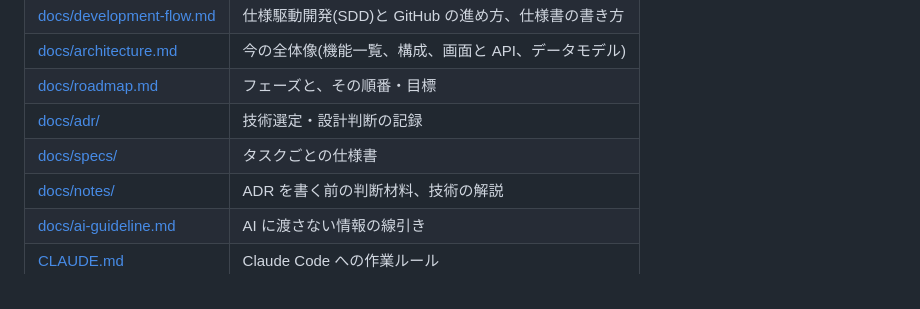
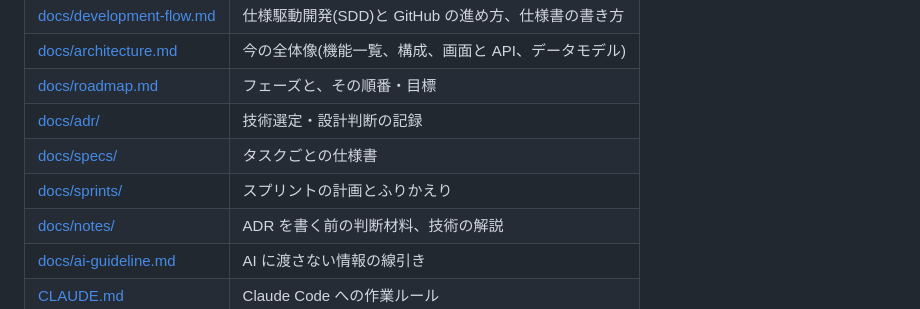
Before and after one commit to tomooshima0828/portfolio-rails-vue-firebase-gcp-library, a Markdown page: README.md, the part around the change. GitHub-like rendering.

Commit message:
README のドキュメント一覧に docs/sprints/ を追加する
Co-Authored-By: Claude Opus 5.5 <noreply@anthropic.com>

```diff
--- a/README.md
+++ b/README.md
@@ -22,6 +22,7 @@ Rails API + Vue 3 の SPA を、Firebase(認証・リアルタイム機能)と G
 | [docs/roadmap.md](docs/roadmap.md) | フェーズと、その順番・目標 |
 | [docs/adr/](docs/adr/) | 技術選定・設計判断の記録 |
 | [docs/specs/](docs/specs/) | タスクごとの仕様書 |
+| [docs/sprints/](docs/sprints/) | スプリントの計画とふりかえり |
 | [docs/notes/](docs/notes/) | ADR を書く前の判断材料、技術の解説 |
 | [docs/ai-guideline.md](docs/ai-guideline.md) | AI に渡さない情報の線引き |
 | [CLAUDE.md](CLAUDE.md) | Claude Code への作業ルール |
```
